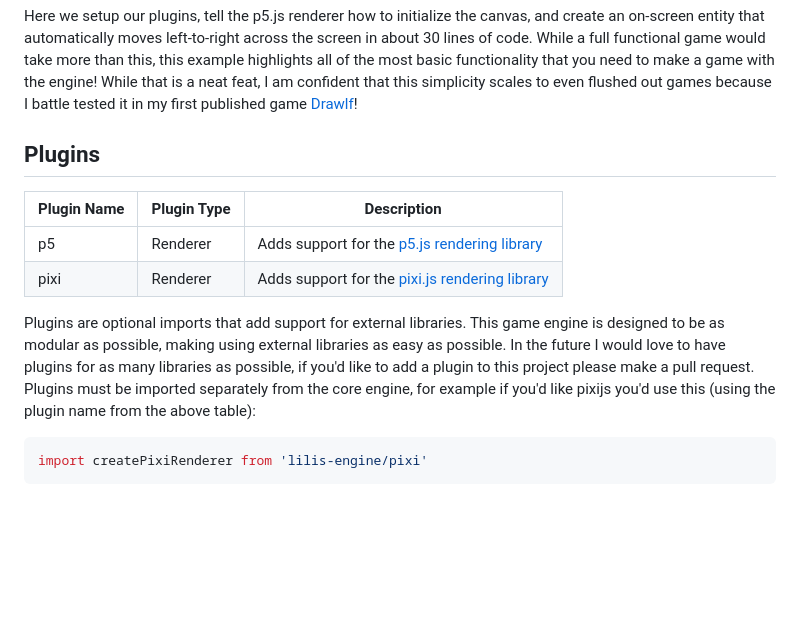
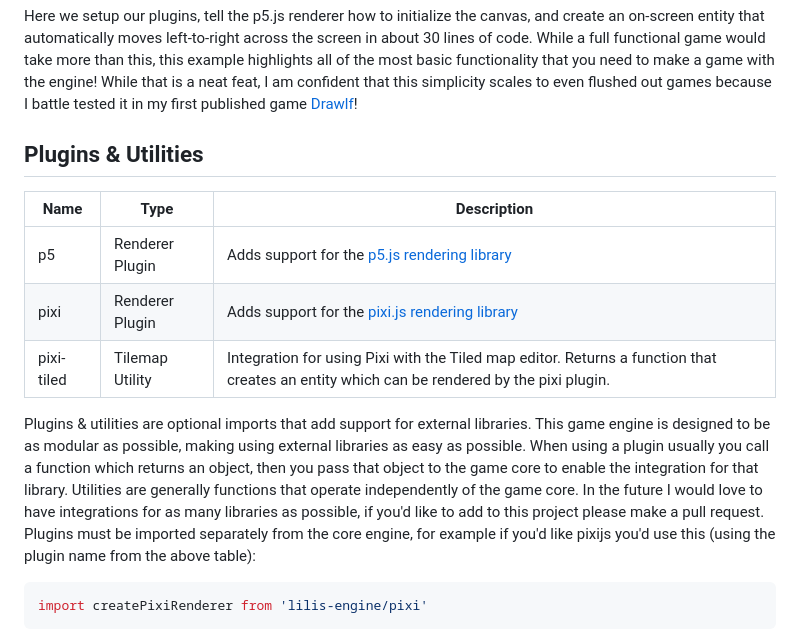
Before and after one commit to L1lith/Lilis-Game-Engine, a Markdown page: README.md, the part around the change. Drawn GitHub-style; blank space fills up the shorter version.

````diff
--- a/README.md
+++ b/README.md
@@ -73,13 +73,14 @@ export default async function runGame(container) {
 
 Here we setup our plugins, tell the p5.js renderer how to initialize the canvas, and create an on-screen entity that automatically moves left-to-right across the screen in about 30 lines of code. While a full functional game would take more than this, this example highlights all of the most basic functionality that you need to make a game with the engine! While that is a neat feat, I am confident that this simplicity scales to even flushed out games because I battle tested it in my first published game [Drawlf](https://l1lith.github.io/Drawlf-Host/)!
 
-## Plugins
-|Plugin Name | Plugin Type | Description |
+## Plugins & Utilities
+| Name | Type | Description |
 |--|--|--|
-| p5 | Renderer | Adds support for the [p5.js rendering library](https://beta.p5js.org/) |
-| pixi | Renderer | Adds support for the [pixi.js rendering library](https://pixijs.com/) |
+| p5 | Renderer Plugin | Adds support for the [p5.js rendering library](https://beta.p5js.org/) |
+| pixi | Renderer Plugin | Adds support for the [pixi.js rendering library](https://pixijs.com/) |
+| pixi-tiled | Tilemap Utility | Integration for using Pixi with the Tiled map editor. Returns a function that creates an entity which can be rendered by the pixi plugin. |
 
-Plugins are optional imports that add support for external libraries. This game engine is designed to be as modular as possible, making using external libraries as easy as possible. In the future I would love to have plugins for as many libraries as possible, if you'd like to add a plugin to this project please make a pull request. Plugins must be imported separately from the core engine, for example if you'd like pixijs you'd use this (using the plugin name from the above table):
+Plugins & utilities are optional imports that add support for external libraries. This game engine is designed to be as modular as possible, making using external libraries as easy as possible. When using a plugin usually you call a function which returns an object, then you pass that object to the game core to enable the integration for that library. Utilities are generally functions that operate independently of the game core. In the future I would love to have integrations for as many libraries as possible, if you'd like to add to this project please make a pull request. Plugins must be imported separately from the core engine, for example if you'd like pixijs you'd use this (using the plugin name from the above table):
 
 ```js
 import createPixiRenderer from 'lilis-engine/pixi'
````
